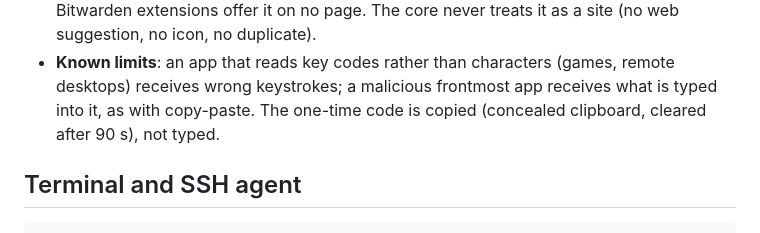
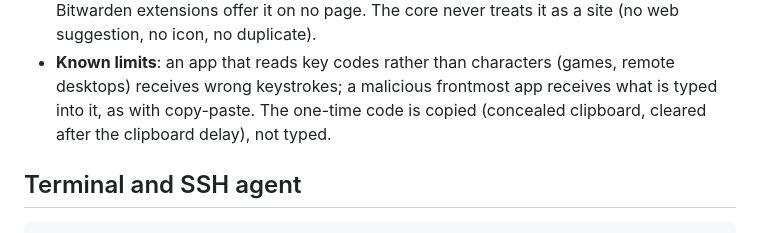
Before and after one commit to bonout/verrou, a Markdown page: SECURITY.md, the part around one of its changes. Rendered like a GitHub page.

```diff
--- a/SECURITY.md
+++ b/SECURITY.md
@@ -843,7 +854,8 @@ page ──postMessage──▶ passkeys.js ──▶ background ──encrypted
 - **Known limits**: an app that reads key codes rather than characters
   (games, remote desktops) receives wrong keystrokes; a malicious frontmost
   app receives what is typed into it, as with copy-paste. The one-time code
-  is copied (concealed clipboard, cleared after 90 s), not typed.
+  is copied (concealed clipboard, cleared after the clipboard delay), not
+  typed.
 
 ## Terminal and SSH agent
 
```
Also changed, not shown: other parts of SECURITY.md (+24 -9 lines).
